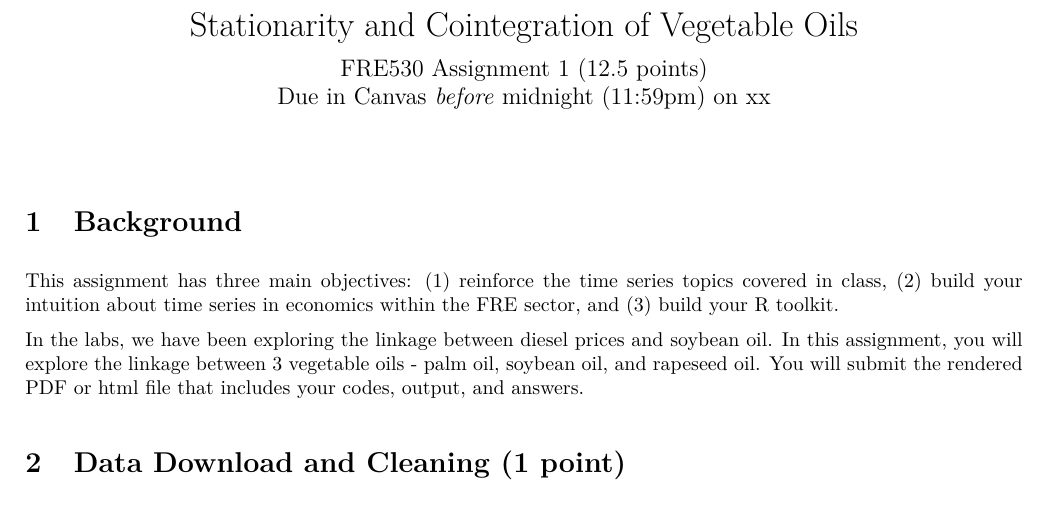
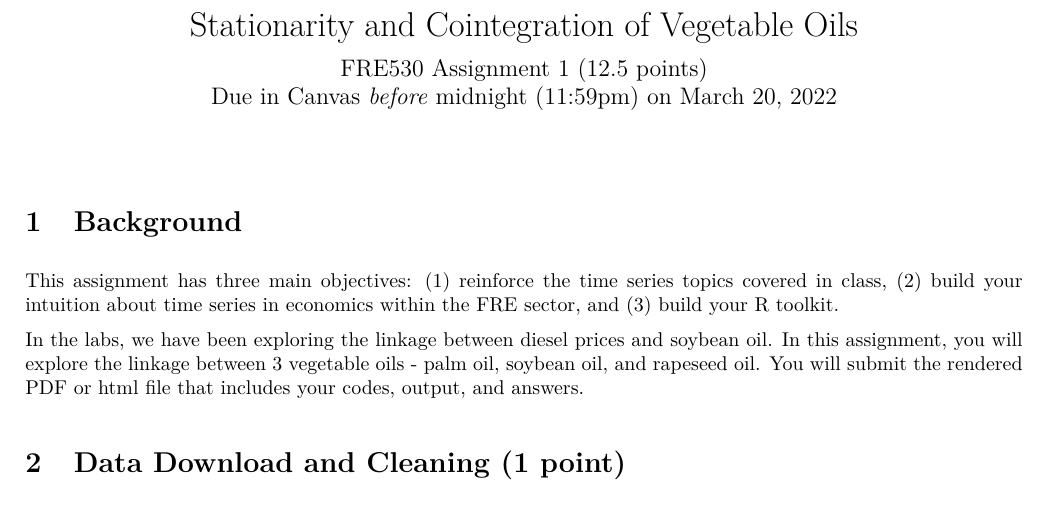
Before and after one commit to limkrisha/mfre-fre530-2022, an R Markdown document (assignments/assignment1_questions.Rmd): part of page 1 of 2, cut so that both start at the same text. The pictures show the output file assignments/assignment1_questions.pdf that the author committed with the source.

Commit message:
add date

```diff
--- a/assignments/assignment1_questions.Rmd
+++ b/assignments/assignment1_questions.Rmd
@@ -2,7 +2,7 @@
 title: "Stationarity and Cointegration of Vegetable Oils"
 subtitle: |
     | FRE530 Assignment 1 (12.5 points)
-    | Due in Canvas *before* midnight (11:59pm) on xx
+    | Due in Canvas *before* midnight (11:59pm) on March 20, 2022
 output:
   bookdown::pdf_document2:
     fig_caption: yes
```
Also changed, not shown: assignments/assignment1_questions.pdf.
